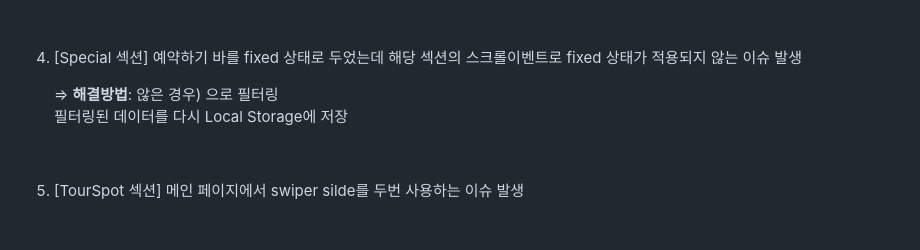
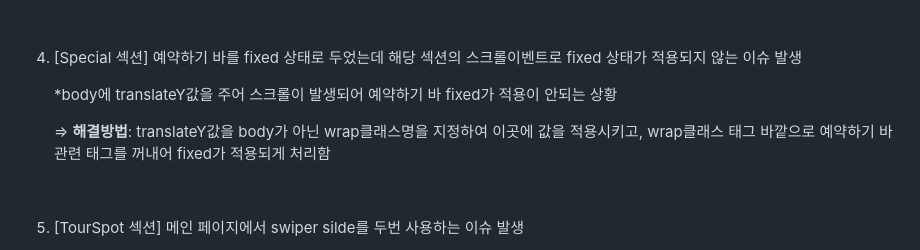
Before and after one commit to yeonhee001/sangreen-01project, a Markdown page: README.md, the part around the change. Drawn GitHub-style; blank space fills up the shorter version.

```diff
--- a/README.md
+++ b/README.md
@@ -158,8 +158,9 @@ HTML5, Sass, JavaScript
 
  4. [Special 섹션] 예약하기 바를 fixed 상태로 두었는데 해당 섹션의 스크롤이벤트로 fixed 상태가 적용되지 않는 이슈 발생
 
-    ⇒ **해결방법**:  않은 경우) 으로 필터링<br>
-        필터링된 데이터를 다시 Local Storage에 저장
+    *body에 translateY값을 주어 스크롤이 발생되어 예약하기 바 fixed가 적용이 안되는 상황
+
+    ⇒ **해결방법**:   translateY값을 body가 아닌 wrap클래스명을 지정하여 이곳에 값을 적용시키고, wrap클래스 태그 바깥으로 예약하기 바 관련 태그를 꺼내어 fixed가 적용되게 처리함
 <br>
 
  5. [TourSpot 섹션] 메인 페이지에서 swiper silde를 두번 사용하는 이슈 발생
```
